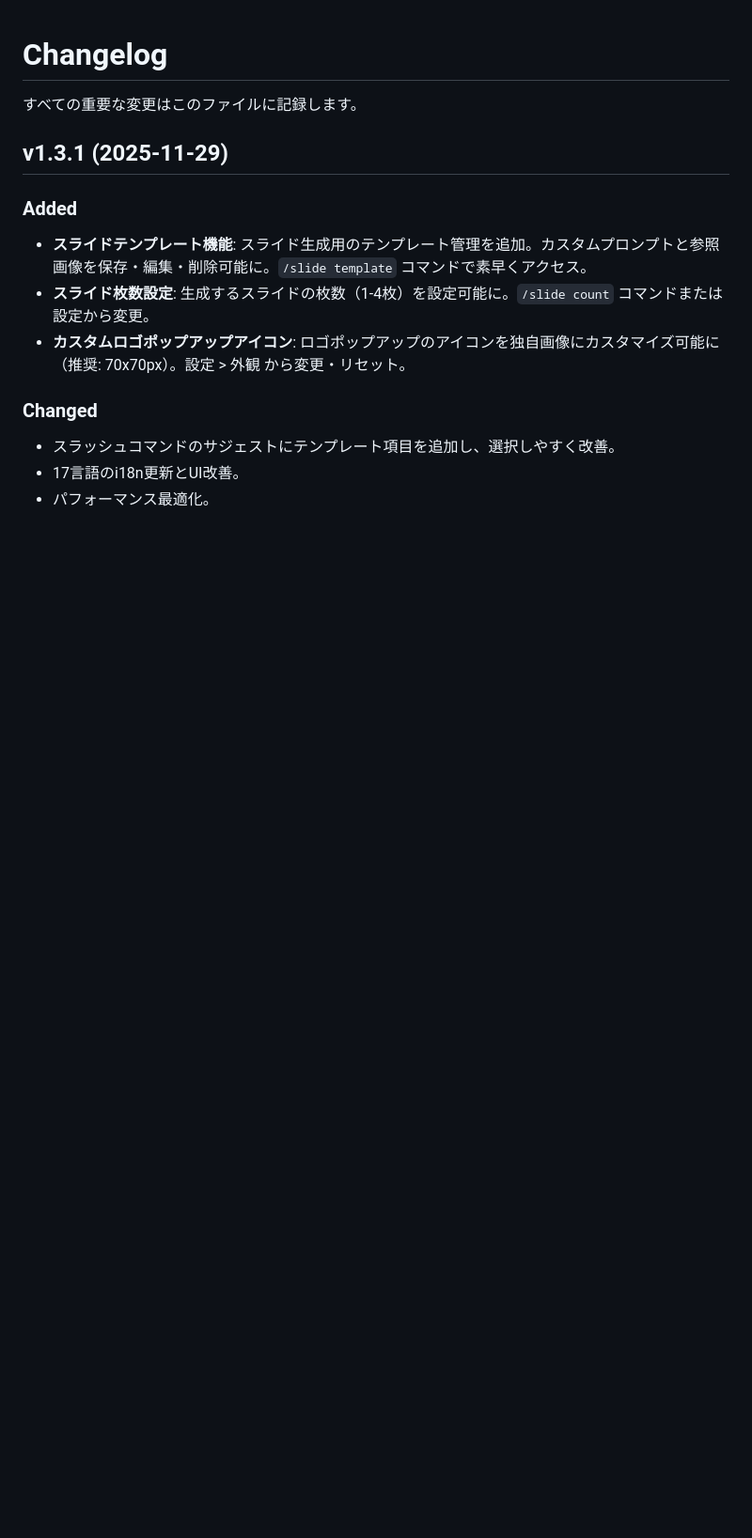
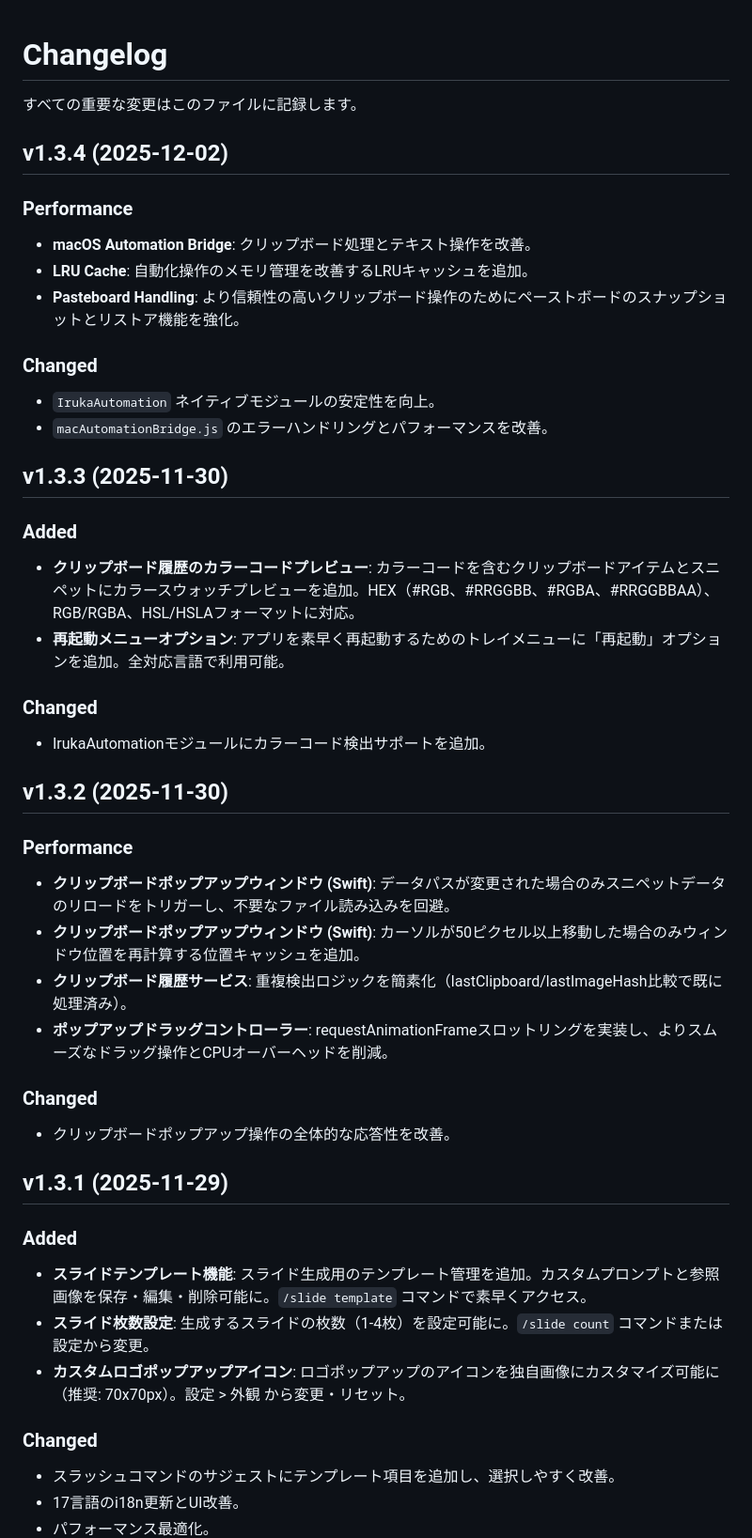
Before and after one commit to co-r-e/IrukaDark, a Markdown page: CHANGELOG.md, the part around the change. Shown at 94% size. GitHub-like rendering; blank space fills up the shorter version.

Commit message:
docs: update CHANGELOG and README for v1.3.2-v1.3.4
- Add changelog entries for v1.3.2, v1.3.3, v1.3.4
- Update README with color code preview and restart features

🤖 Generated with [Claude Code](https://claude.com/claude-code)

Co-Authored-By: Claude <noreply@anthropic.com>

```diff
--- a/CHANGELOG.md
+++ b/CHANGELOG.md
@@ -1,6 +1,43 @@
 # Changelog
 
 すべての重要な変更はこのファイルに記録します。
+
+## v1.3.4 (2025-12-02)
+
+### Performance
+
+- **macOS Automation Bridge**: クリップボード処理とテキスト操作を改善。
+- **LRU Cache**: 自動化操作のメモリ管理を改善するLRUキャッシュを追加。
+- **Pasteboard Handling**: より信頼性の高いクリップボード操作のためにペーストボードのスナップショットとリストア機能を強化。
+
+### Changed
+
+- `IrukaAutomation` ネイティブモジュールの安定性を向上。
+- `macAutomationBridge.js` のエラーハンドリングとパフォーマンスを改善。
+
+## v1.3.3 (2025-11-30)
+
+### Added
+
+- **クリップボード履歴のカラーコードプレビュー**: カラーコードを含むクリップボードアイテムとスニペットにカラースウォッチプレビューを追加。HEX（#RGB、#RRGGBB、#RGBA、#RRGGBBAA）、RGB/RGBA、HSL/HSLAフォーマットに対応。
+- **再起動メニューオプション**: アプリを素早く再起動するためのトレイメニューに「再起動」オプションを追加。全対応言語で利用可能。
+
+### Changed
+
+- IrukaAutomationモジュールにカラーコード検出サポートを追加。
+
+## v1.3.2 (2025-11-30)
+
+### Performance
+
+- **クリップボードポップアップウィンドウ (Swift)**: データパスが変更された場合のみスニペットデータのリロードをトリガーし、不要なファイル読み込みを回避。
+- **クリップボードポップアップウィンドウ (Swift)**: カーソルが50ピクセル以上移動した場合のみウィンドウ位置を再計算する位置キャッシュを追加。
+- **クリップボード履歴サービス**: 重複検出ロジックを簡素化（lastClipboard/lastImageHash比較で既に処理済み）。
+- **ポップアップドラッグコントローラー**: requestAnimationFrameスロットリングを実装し、よりスムーズなドラッグ操作とCPUオーバーヘッドを削減。
+
+### Changed
+
+- クリップボードポップアップ操作の全体的な応答性を改善。
 
 ## v1.3.1 (2025-11-29)
 
```
Also changed, not shown: README.md (+2 -0 lines).
